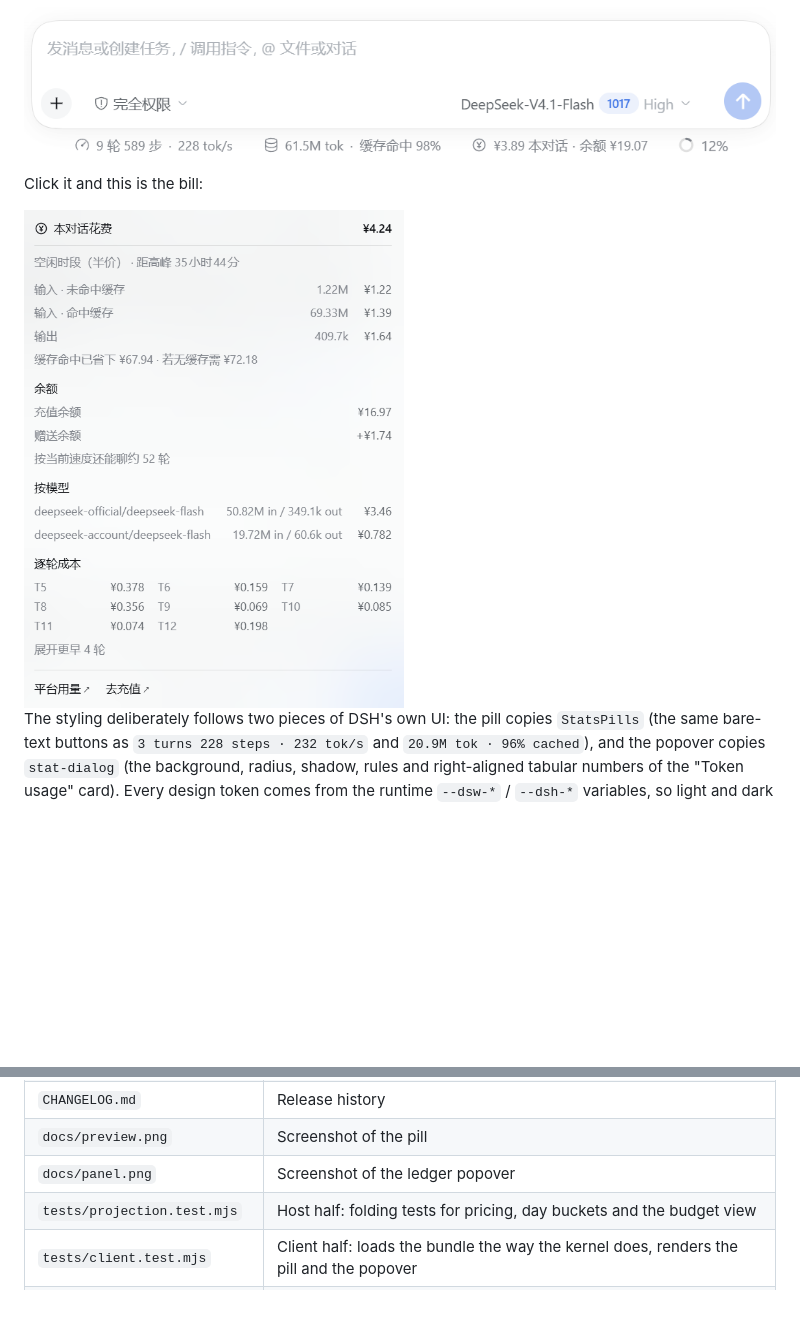
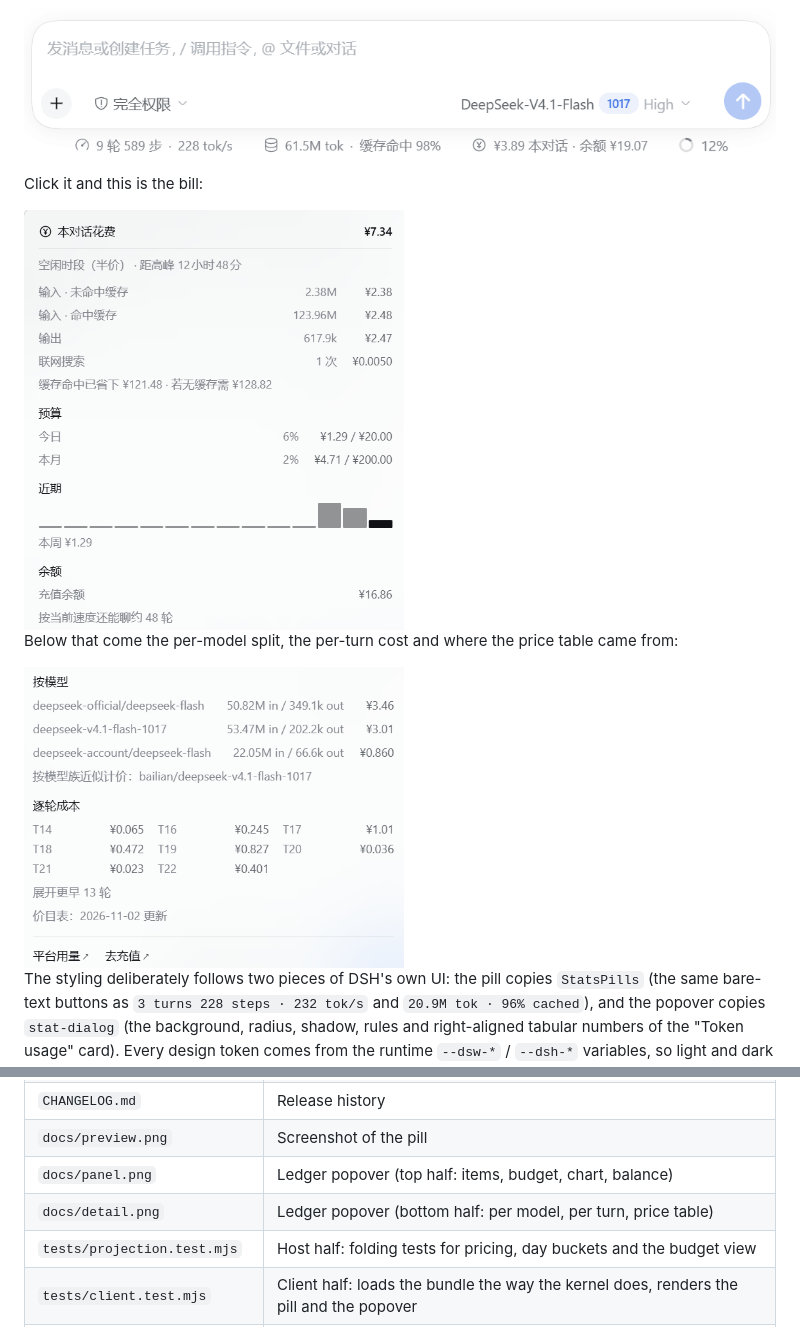
Before and after one commit to TSE2006/dsh-spend-meter, a Markdown page: README.en.md, 2 parts joined by grey strips. Rendered like a GitHub page; pictures changed too: docs/detail.png (added), docs/panel.png; blank space fills up the shorter version.

Commit message:
docs: refresh the ledger screenshots for the budget and chart

```diff
--- a/README.en.md
+++ b/README.en.md
@@ -8,7 +8,11 @@ A permanent line under the composer — `¥3.89 this chat · balance ¥19.07`
 
 Click it and this is the bill:
 
-<img src="docs/panel.png" width="380" alt="Ledger panel: cost breakdown, cache savings, balance, per-model split, per-turn cost">
+<img src="docs/panel.png" width="380" alt="Ledger panel: cost breakdown, web search, budget, 14-day chart, balance">
+
+Below that come the per-model split, the per-turn cost and where the price table came from:
+
+<img src="docs/detail.png" width="380" alt="Lower half of the ledger: per-model split, model-family estimate note, per-turn cost, price table date">
 
 The styling deliberately follows two pieces of DSH's own UI: the pill copies `StatsPills` (the same bare-text buttons as `3 turns 228 steps · 232 tok/s` and `20.9M tok · 96% cached`), and the popover copies `stat-dialog` (the background, radius, shadow, rules and right-aligned tabular numbers of the "Token usage" card). Every design token comes from the runtime `--dsw-*` / `--dsh-*` variables, so light and dark themes follow automatically.
 
@@ -150,7 +154,8 @@ Add a `config` block to the `spend-meter` row in the profile's `cordis.patch.yml
 | `README.md` / `README.en.md` | Chinese / English documentation |
 | `CHANGELOG.md` | Release history |
 | `docs/preview.png` | Screenshot of the pill |
-| `docs/panel.png` | Screenshot of the ledger popover |
+| `docs/panel.png` | Ledger popover (top half: items, budget, chart, balance) |
+| `docs/detail.png` | Ledger popover (bottom half: per model, per turn, price table) |
 | `tests/projection.test.mjs` | Host half: folding tests for pricing, day buckets and the budget view |
 | `tests/client.test.mjs` | Client half: loads the bundle the way the kernel does, renders the pill and the popover |
 | `.github/workflows/test.yml` | Runs the suite on Node 22/24 × Linux/Windows |
```
Also changed, not shown: README.md (+7 -2 lines).
